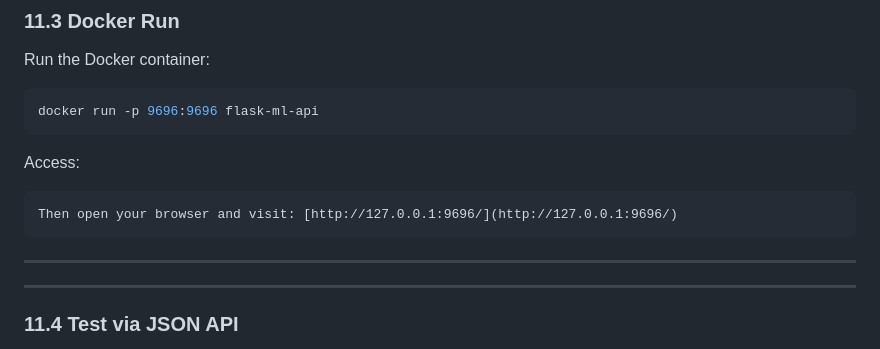
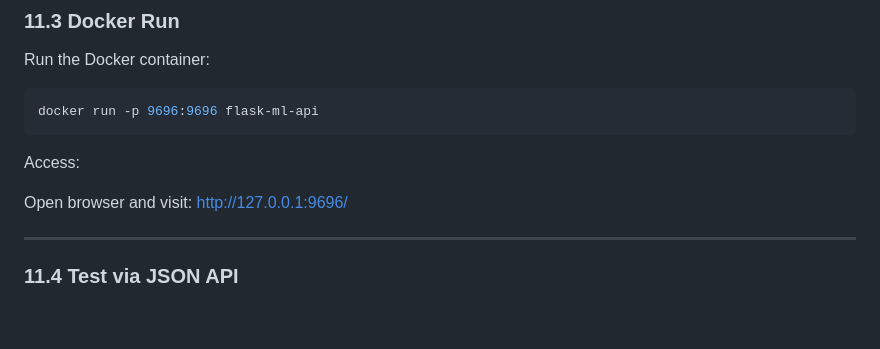
Before and after one commit to Guilhermertp/machine-learning-zoomcamp2025, a Markdown page: CapstoneProj/Readme.md, the part around the change. Drawn GitHub-style; blank space fills up the shorter version.

````diff
--- a/CapstoneProj/Readme.md
+++ b/CapstoneProj/Readme.md
@@ -364,12 +364,7 @@ docker run -p 9696:9696 flask-ml-api
 ```
 Access:
 
-```
-Then open your browser and visit: [http://127.0.0.1:9696/](http://127.0.0.1:9696/)
-```
-
----
-
+Open browser and visit: [http://127.0.0.1:9696/](http://127.0.0.1:9696/)
 
 
 ---
````
